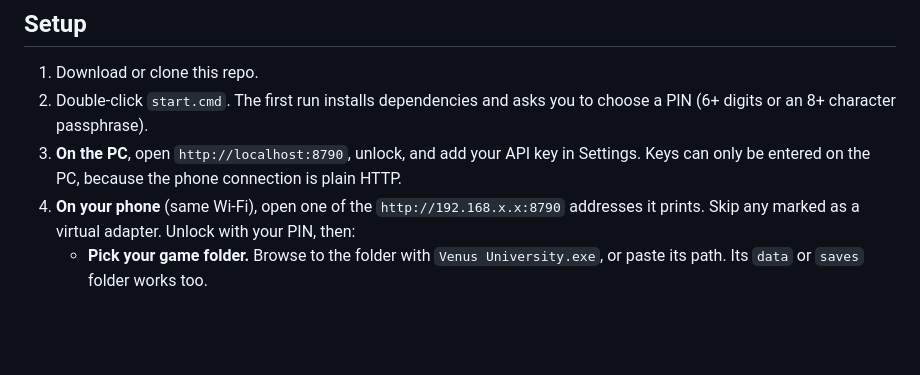
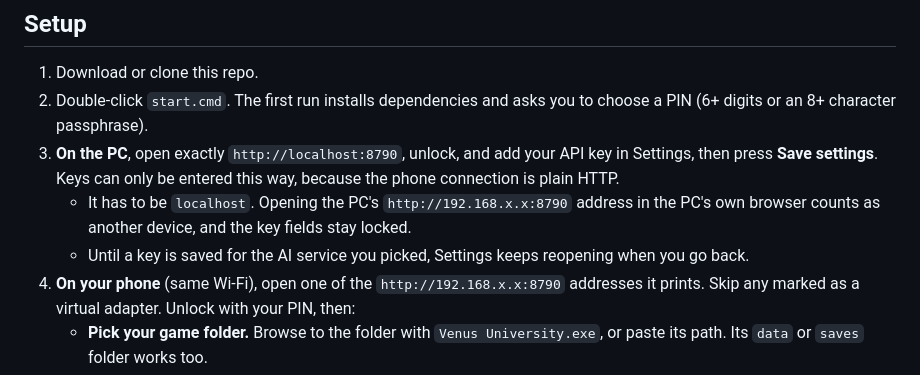
Before and after one commit to maestromods/venus-phone, a Markdown page: README.md, the part around the change. GitHub-like rendering; blank space fills up the shorter version.

Commit message:
Clarify localhost API key setup

```diff
--- a/README.md
+++ b/README.md
@@ -15,7 +15,9 @@ Unofficial fan project. Not made by or affiliated with Venus Dev. No game files,
 
 1. Download or clone this repo.
 2. Double-click `start.cmd`. The first run installs dependencies and asks you to choose a PIN (6+ digits or an 8+ character passphrase).
-3. **On the PC**, open `http://localhost:8790`, unlock, and add your API key in Settings. Keys can only be entered on the PC, because the phone connection is plain HTTP.
+3. **On the PC**, open exactly `http://localhost:8790`, unlock, and add your API key in Settings, then press **Save settings**. Keys can only be entered this way, because the phone connection is plain HTTP.
+   - It has to be `localhost`. Opening the PC's `http://192.168.x.x:8790` address in the PC's own browser counts as another device, and the key fields stay locked.
+   - Until a key is saved for the AI service you picked, Settings keeps reopening when you go back.
 4. **On your phone** (same Wi-Fi), open one of the `http://192.168.x.x:8790` addresses it prints. Skip any marked as a virtual adapter. Unlock with your PIN, then:
    - **Pick your game folder.** Browse to the folder with `Venus University.exe`, or paste its path. Its `data` or `saves` folder works too.
    - **Pick a save** to text from.
```
